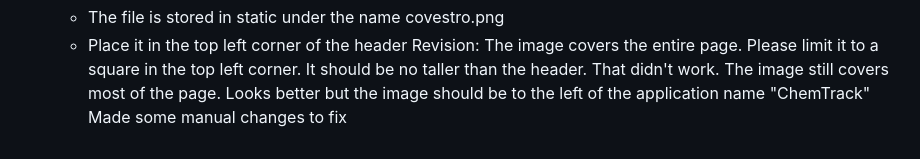
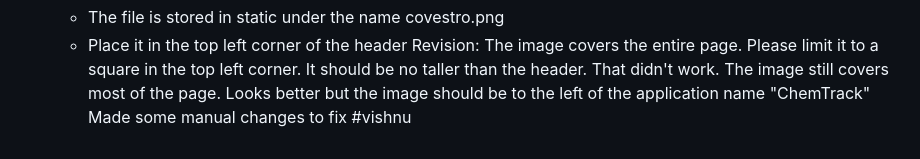
Before and after one commit to VishnuKosuri12/AI-prompt-project, a Markdown page: tasks/TASK04.md, the part around the change. Drawn GitHub-style.

```diff
--- a/tasks/TASK04.md
+++ b/tasks/TASK04.md
@@ -54,3 +54,4 @@ Other General Requirements:
         That didn't work. The image still covers most of the page.
         Looks better but the image should be to the left of the application name "ChemTrack"
         Made some manual changes to fix
+      #vishnu
```
